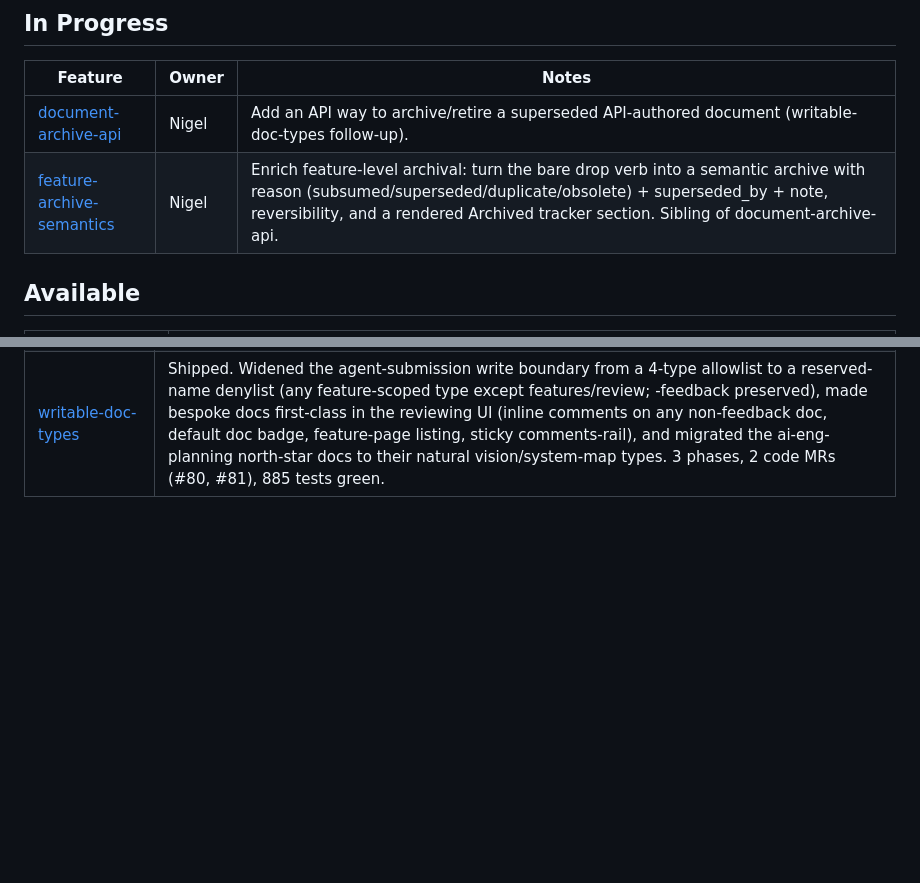
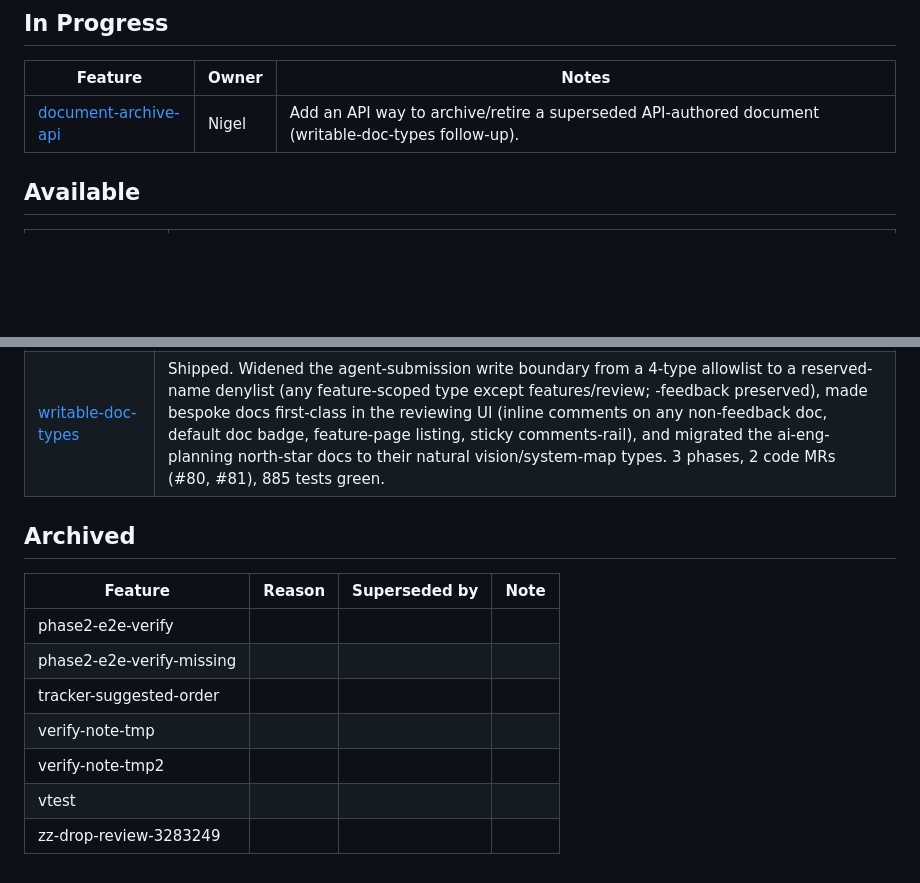
Before and after one commit to nigelmcnie/feature-skills-webapp, a Markdown page: features.md, 2 parts joined by grey strips. Rendered like a GitHub page; blank space fills up the shorter version.

Commit message:
docs: mark feature-archive-semantics shipped in tracker

```diff
--- a/features.md
+++ b/features.md
@@ -2,7 +2,6 @@
 | Feature | Owner | Notes |
 |---|---|---|
 | [document-archive-api](docs/features/document-archive-api/context.md) | Nigel | Add an API way to archive/retire a superseded API-authored document (writable-doc-types follow-up). |
-| [feature-archive-semantics](docs/features/feature-archive-semantics/context.md) | Nigel | Enrich feature-level archival: turn the bare drop verb into a semantic archive with reason (subsumed/superseded/duplicate/obsolete) + superseded_by + note, reversibility, and a rendered Archived tracker section. Sibling of document-archive-api. |
 
 ## Available
 | Feature | Notes |
@@ -58,3 +58,14 @@ Topological build order per the design doc (§6).
 | [versioned-content-store](docs/features/versioned-content-store/context.md) | Shipped. F1 of the structured-content arc: document content now lives in the DB as versioned, structured sections via a re-runnable importer. The walker (walker.py) parses context/requirements/plan into ordered sections (feedback & the tracker ride as opaque whole-bodies) using a new pure doc_content.py (manifest-driven, convert_charrefs=False for faithful bodies), and records a content snapshot in a new document_versions table — cutting a version only on real content change, so no-op re-saves stop surfacing in the inbox. Documents gained a path-independent logical_key (migration 0003 + an idempotent startup backfill that dedupes collisions, repointing read-state/synthesis-responses/comments onto the survivor) decoupling identity from source_path for the future agent-submission API; archival became a status change on one row. content_html was deliberately left NULL so rendering stays disk-based — the version accessor is the seam F2 will consume. Three phase PRs (#26–28) + one direct-to-main, test-only review round; 372 tests, ruff/ty clean. |
 | [webapp-skeleton](docs/features/webapp-skeleton/context.md) | Shipped. Supervised Starlette server on 127.0.0.1:8800 with a Jinja placeholder page and a DB-backed /healthz readiness check; migrated SQLite carrying the full §4 schema (per-request connections, WAL, events SET-NULL audit semantics, FK indexes); systemd user unit with a working crash-loop cap; kea-style test harness (xdist + pytest-socket, per-worker DB). Three phase PRs + one review-fix round; 27 tests, ruff/ty clean. |
 | [writable-doc-types](docs/features/writable-doc-types/requirements.md) | Shipped. Widened the agent-submission write boundary from a 4-type allowlist to a reserved-name denylist (any feature-scoped type except features/review; -feedback preserved), made bespoke docs first-class in the reviewing UI (inline comments on any non-feedback doc, default doc badge, feature-page listing, sticky comments-rail), and migrated the ai-eng-planning north-star docs to their natural vision/system-map types. 3 phases, 2 code MRs (#80, #81), 885 tests green. |
+
+## Archived
+| Feature | Reason | Superseded by | Note |
+|---|---|---|---|
+| phase2-e2e-verify |  |  |  |
+| phase2-e2e-verify-missing |  |  |  |
+| tracker-suggested-order |  |  |  |
+| verify-note-tmp |  |  |  |
+| verify-note-tmp2 |  |  |  |
+| vtest |  |  |  |
+| zz-drop-review-3283249 |  |  |  |
```
Also changed, not shown: other parts of features.md (+1 -0 lines).
